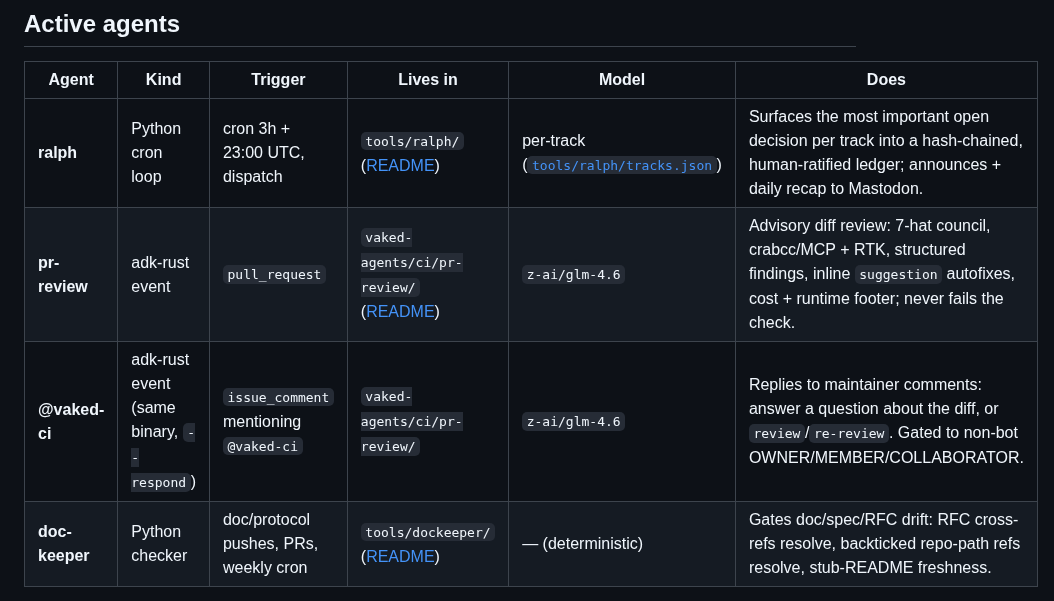
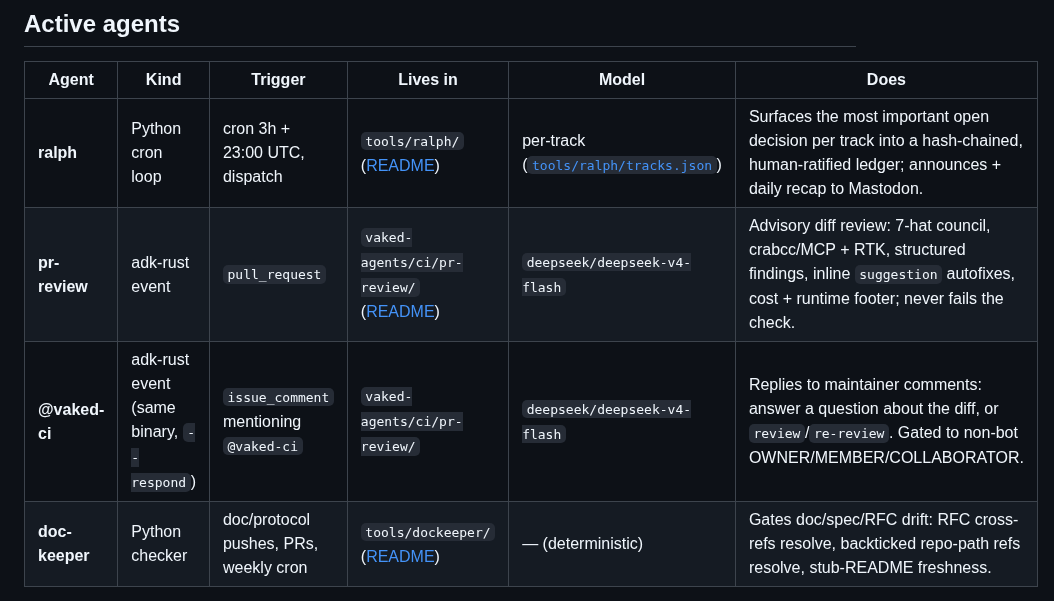
Before and after one commit to peterlodri-sec/vaked-base, a Markdown page: VAKED_AGENTS.md, the part around the change. Drawn GitHub-style.

Commit message:
docs: VAKED_AGENTS reflects DeepSeek as the pr-review/@vaked-ci default

````diff
--- a/VAKED_AGENTS.md
+++ b/VAKED_AGENTS.md
@@ -20,8 +20,8 @@ runs trace to **Langfuse**. New agents follow design→plan→implement (`CLAUDE
 | Agent | Kind | Trigger | Lives in | Model | Does |
 |-------|------|---------|----------|-------|------|
 | **ralph** | Python cron loop | cron 3h + 23:00 UTC, dispatch | `tools/ralph/` ([README](tools/ralph/README.md)) | per-track ([`tools/ralph/tracks.json`](tools/ralph/tracks.json)) | Surfaces the most important open decision per track into a hash-chained, human-ratified ledger; announces + daily recap to Mastodon. |
-| **pr-review** | adk-rust event | `pull_request` | `vaked-agents/ci/pr-review/` ([README](vaked-agents/ci/pr-review/README.md)) | `z-ai/glm-4.6` | Advisory diff review: 7-hat council, crabcc/MCP + RTK, structured findings, inline ```suggestion``` autofixes, cost + runtime footer; never fails the check. |
-| **@vaked-ci** | adk-rust event (same binary, `--respond`) | `issue_comment` mentioning `@vaked-ci` | `vaked-agents/ci/pr-review/` | `z-ai/glm-4.6` | Replies to maintainer comments: answer a question about the diff, or `review`/`re-review`. Gated to non-bot OWNER/MEMBER/COLLABORATOR. |
+| **pr-review** | adk-rust event | `pull_request` | `vaked-agents/ci/pr-review/` ([README](vaked-agents/ci/pr-review/README.md)) | `deepseek/deepseek-v4-flash` | Advisory diff review: 7-hat council, crabcc/MCP + RTK, structured findings, inline ```suggestion``` autofixes, cost + runtime footer; never fails the check. |
+| **@vaked-ci** | adk-rust event (same binary, `--respond`) | `issue_comment` mentioning `@vaked-ci` | `vaked-agents/ci/pr-review/` | `deepseek/deepseek-v4-flash` | Replies to maintainer comments: answer a question about the diff, or `review`/`re-review`. Gated to non-bot OWNER/MEMBER/COLLABORATOR. |
 | **doc-keeper** | Python checker | doc/protocol pushes, PRs, weekly cron | `tools/dockeeper/` ([README](tools/dockeeper/README.md)) | — (deterministic) | Gates doc/spec/RFC drift: RFC cross-refs resolve, backticked repo-path refs resolve, stub-README freshness. |
 
 Workflows: [`ralph-tracks.yml`](.github/workflows/ralph-tracks.yml) ·
````
